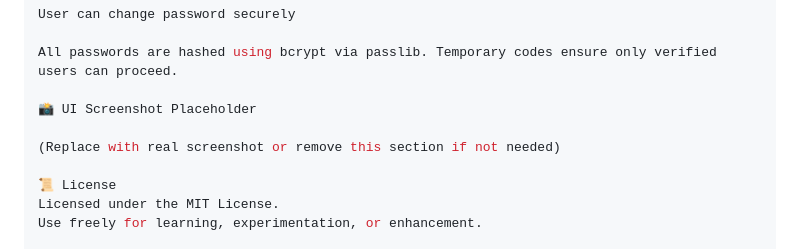
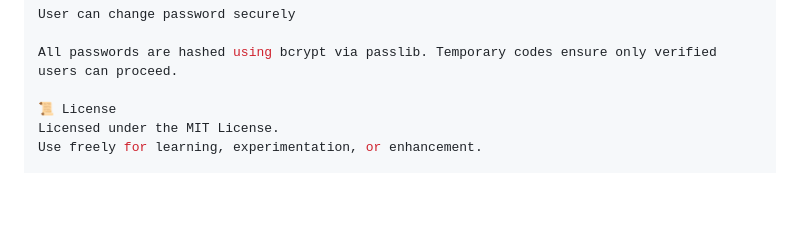
Before and after one commit to aditi2003hb/email_verification_ai, a Markdown page: README.md, the part around the change. Rendered like a GitHub page; blank space fills up the shorter version.

```diff
--- a/README.md
+++ b/README.md
@@ -114,10 +114,6 @@ User can change password securely
 
 All passwords are hashed using bcrypt via passlib. Temporary codes ensure only verified users can proceed.
 
-📸 UI Screenshot Placeholder
-
-(Replace with real screenshot or remove this section if not needed)
-
 📜 License
 Licensed under the MIT License.
 Use freely for learning, experimentation, or enhancement.
```
